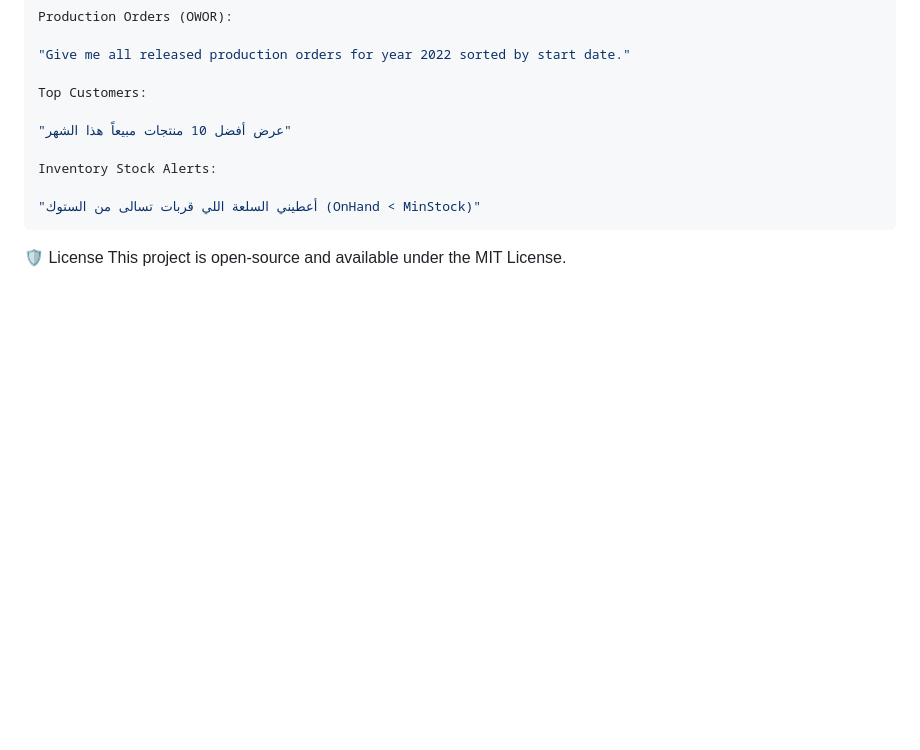
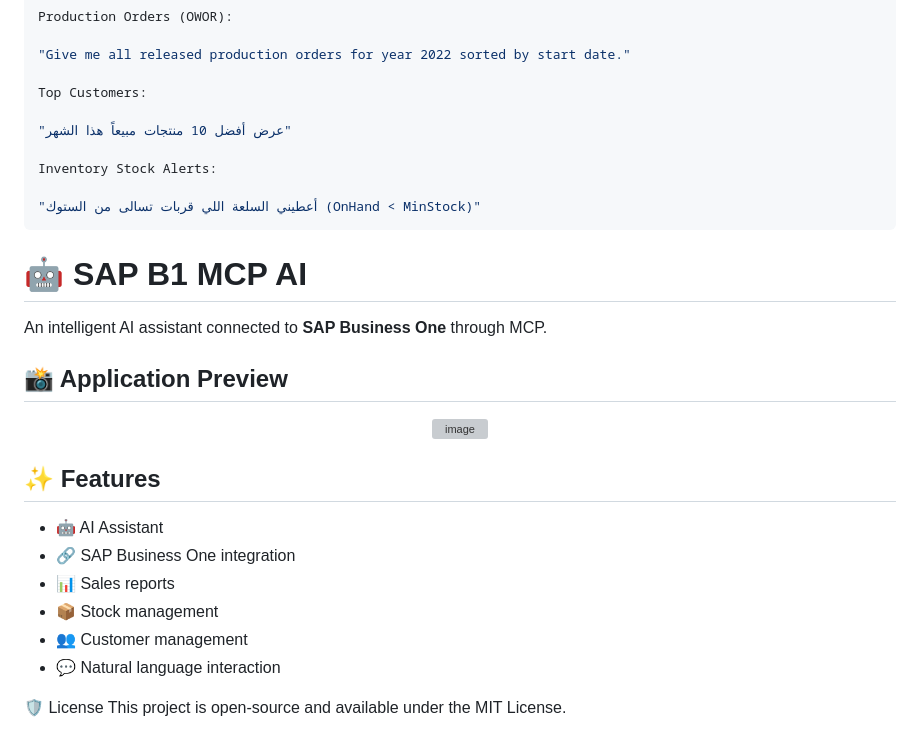
Before and after one commit to ilias20055/sap-b1-mcp-ai, a Markdown page: README.md, the part around the change. Rendered like a GitHub page; blank space fills up the shorter version; grey boxes are pictures that could not be loaded.

````diff
--- a/README.md
+++ b/README.md
@@ -111,6 +111,25 @@ Inventory Stock Alerts:
 
 "أعطيني السلعة اللي قربات تسالى من الستوك (OnHand < MinStock)"
 ```
+# 🤖 SAP B1 MCP AI
+
+An intelligent AI assistant connected to **SAP Business One** through MCP.
+
+## 📸 Application Preview
+
+<p align="center">
+  <img width="1600" height="780" alt="image" src="https://github.com/user-attachments/assets/2b2a5b48-b8e5-4bd8-a4f3-fb143365baef" />
+</p>
+
+## ✨ Features
+
+- 🤖 AI Assistant
+- 🔗 SAP Business One integration
+- 📊 Sales reports
+- 📦 Stock management
+- 👥 Customer management
+- 💬 Natural language interaction
+
 
 🛡️ License
 This project is open-source and available under the MIT License.
````
